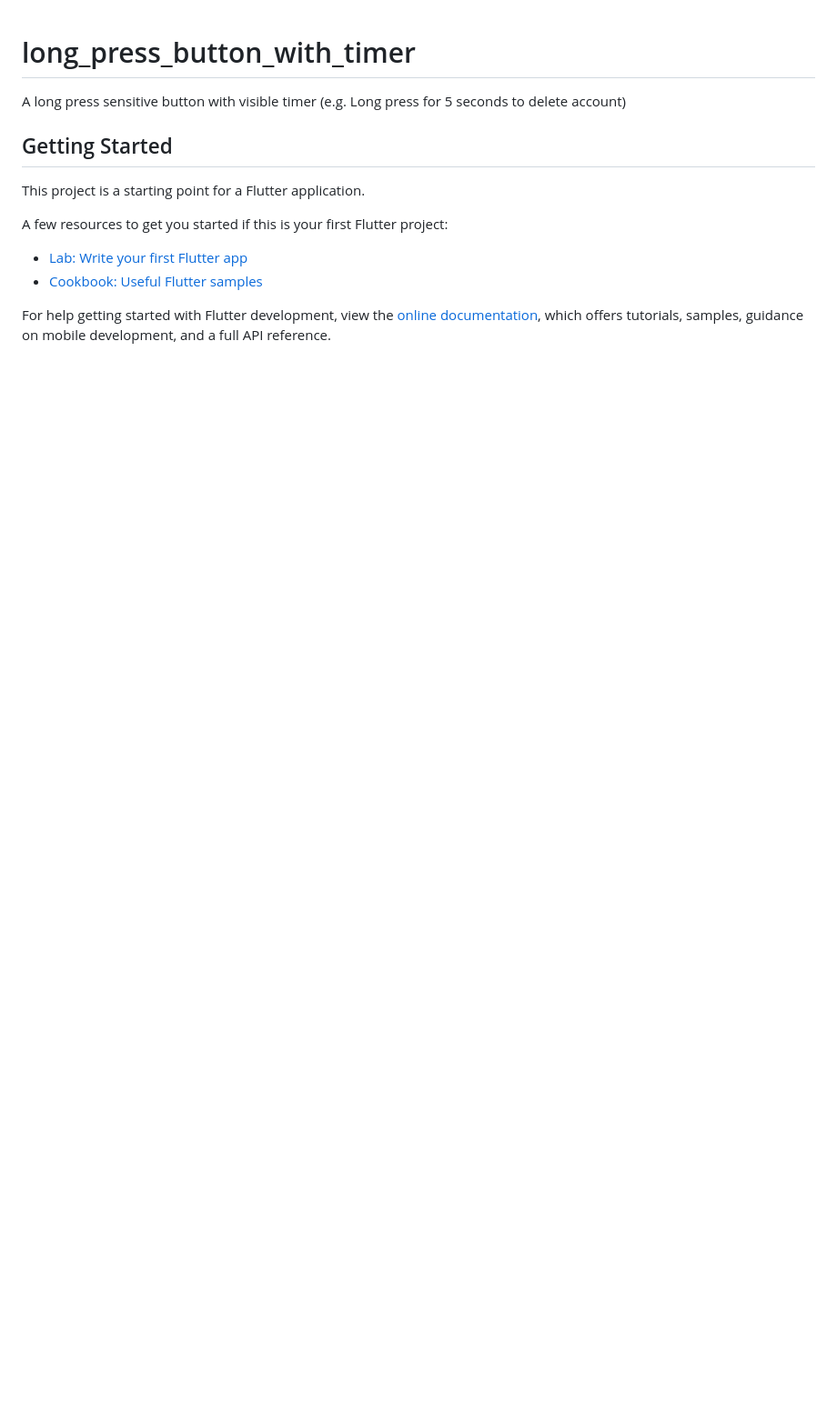
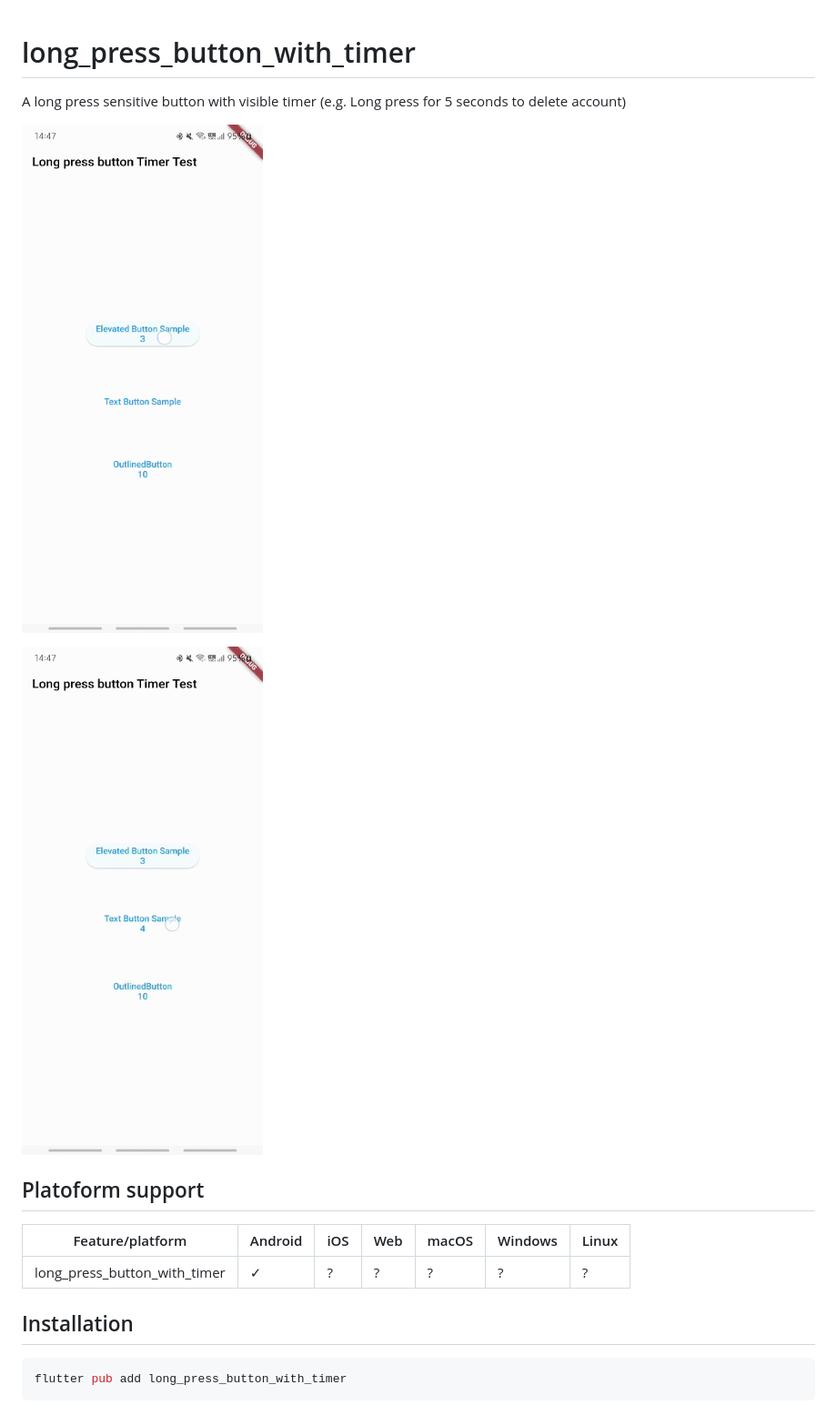
Before and after one commit to koriai/long_press_button_with_timer, a Markdown page: README.md, the part around the change. Shown: that part at 91% size. Drawn GitHub-style; pictures changed too: src/example_elevated_button.gif (added), src/example_text_button.gif (added); blank space fills up the shorter version.

Commit message:
update readme , example

````diff
--- a/README.md
+++ b/README.md
@@ -2,15 +2,18 @@
 
 A long press sensitive button with visible timer (e.g. Long press for 5 seconds to delete account)
 
-## Getting Started
+![Elevated Button example](https://github.com/koriai/long_press_button_with_timer/blob/master/src/example_elevated_button.gif)
 
-This project is a starting point for a Flutter application.
+![Text Button example](https://github.com/koriai/long_press_button_with_timer/blob/master/src/example_text_button.gif)
 
-A few resources to get you started if this is your first Flutter project:
+## Platoform support
 
-- [Lab: Write your first Flutter app](https://docs.flutter.dev/get-started/codelab)
-- [Cookbook: Useful Flutter samples](https://docs.flutter.dev/cookbook)
+| Feature/platform              | Android | iOS | Web              | macOS            | Windows          | Linux            |
+| ----------------------------- | ------- | --- | ---------------- | ---------------- | ---------------- | ---------------- |
+| long_press_button_with_timer  | ✓       | ?   | ?                | ?                | ?                | ?                |
 
-For help getting started with Flutter development, view the
-[online documentation](https://docs.flutter.dev/), which offers tutorials,
-samples, guidance on mobile development, and a full API reference.
+## Installation
+
+```sh
+flutter pub add long_press_button_with_timer
+```
````
Also changed, not shown: 2 other files.
